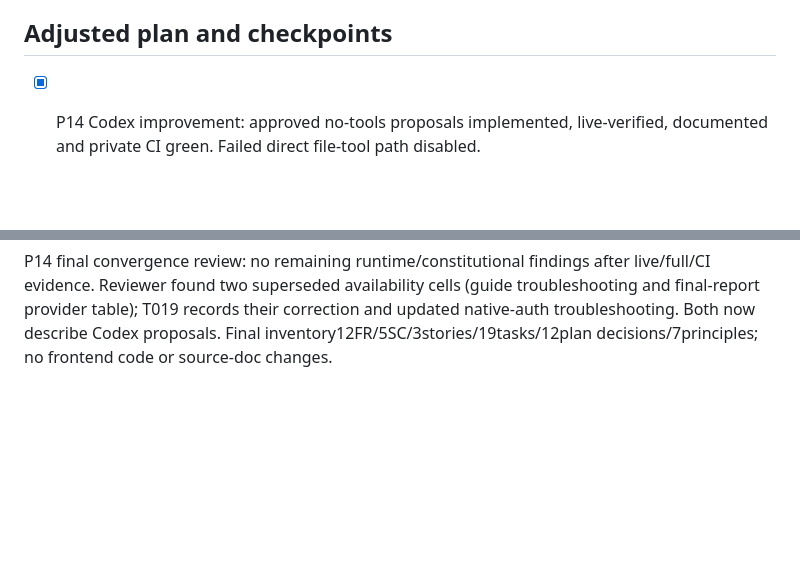
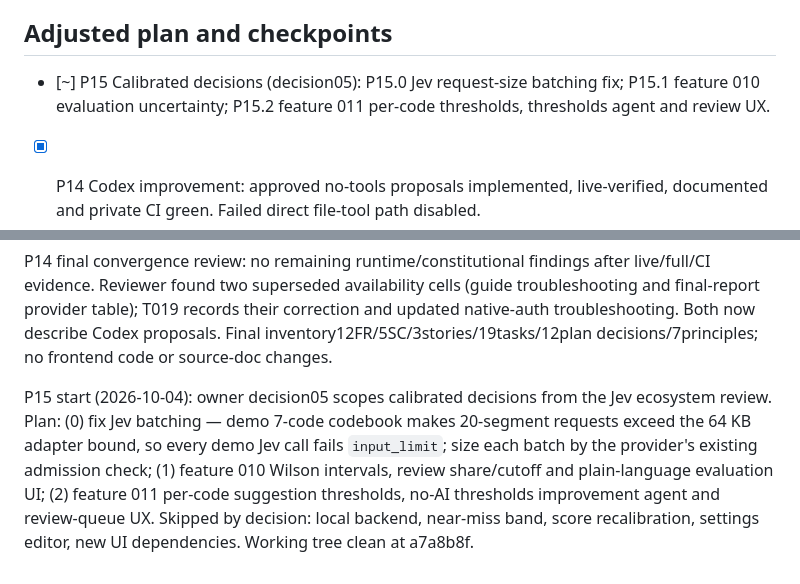
Before and after one commit to WilliamEbong/qualia, a Markdown page: docs/BUILD-STATE.md, 2 parts joined by grey strips. Rendered like a GitHub page; blank space fills up the shorter version.

Commit message:
docs: record calibrated decisions scope
Co-Authored-By: Claude Opus 5.5 <noreply@anthropic.com>

```diff
--- a/docs/BUILD-STATE.md
+++ b/docs/BUILD-STATE.md
@@ -5,6 +5,8 @@ BUILD IN PROGRESS
 Started 2026-10-03. Baseline: f1d8719. Owner authorized autonomous implementation of docs 01–05, with Jev account already created. No application code existed at baseline. Source documents and ratified constitution remain protected.
 
 ## Adjusted plan and checkpoints
+
+- [~] P15 Calibrated decisions (decision05): P15.0 Jev request-size batching fix; P15.1 feature 010 evaluation uncertainty; P15.2 feature 011 per-code thresholds, thresholds agent and review UX.
 
 - [x] P14 Codex improvement: approved no-tools proposals implemented, live-verified, documented and private CI green. Failed direct file-tool path disabled.
 - [x] P14.1 Decision04 and005 T015-T018 complete: strict proposals, trusted application, full input accounting, live/regression evidence and guide.
@@ -246,3 +248,5 @@ P14 private verification: e95972e pushed to private origin/main; Checks371846806
 STOP checkpoint: Codex improvement request is complete under decision04. Both subscription operators are available and live-verified; guide section15 includes complete steps, bounds and failure recovery. No new owner approval is required to use Codex proposals; no Windows permission changes.005 T004/T014/T018 close on completed evidence. BUILD IN PROGRESS now retains only the separately planned owner-run Claude security review before public release; official scan/public deployment remain unclaimed. Resume release review, not native sandbox repair.
 
 P14 final convergence review: no remaining runtime/constitutional findings after live/full/CI evidence. Reviewer found two superseded availability cells (guide troubleshooting and final-report provider table); T019 records their correction and updated native-auth troubleshooting. Both now describe Codex proposals. Final inventory12FR/5SC/3stories/19tasks/12plan decisions/7principles; no frontend code or source-doc changes.
+
+P15 start (2026-10-04): owner decision05 scopes calibrated decisions from the Jev ecosystem review. Plan: (0) fix Jev batching — demo 7-code codebook makes 20-segment requests exceed the 64 KB adapter bound, so every demo Jev call fails `input_limit`; size each batch by the provider's existing admission check; (1) feature 010 Wilson intervals, review share/cutoff and plain-language evaluation UI; (2) feature 011 per-code suggestion thresholds, no-AI thresholds improvement agent and review-queue UX. Skipped by decision: local backend, near-miss band, score recalibration, settings editor, new UI dependencies. Working tree clean at a7a8b8f.
```
Also changed, not shown: docs/answers/05-calibrated-decisions.md (added, +19 -0 lines).
